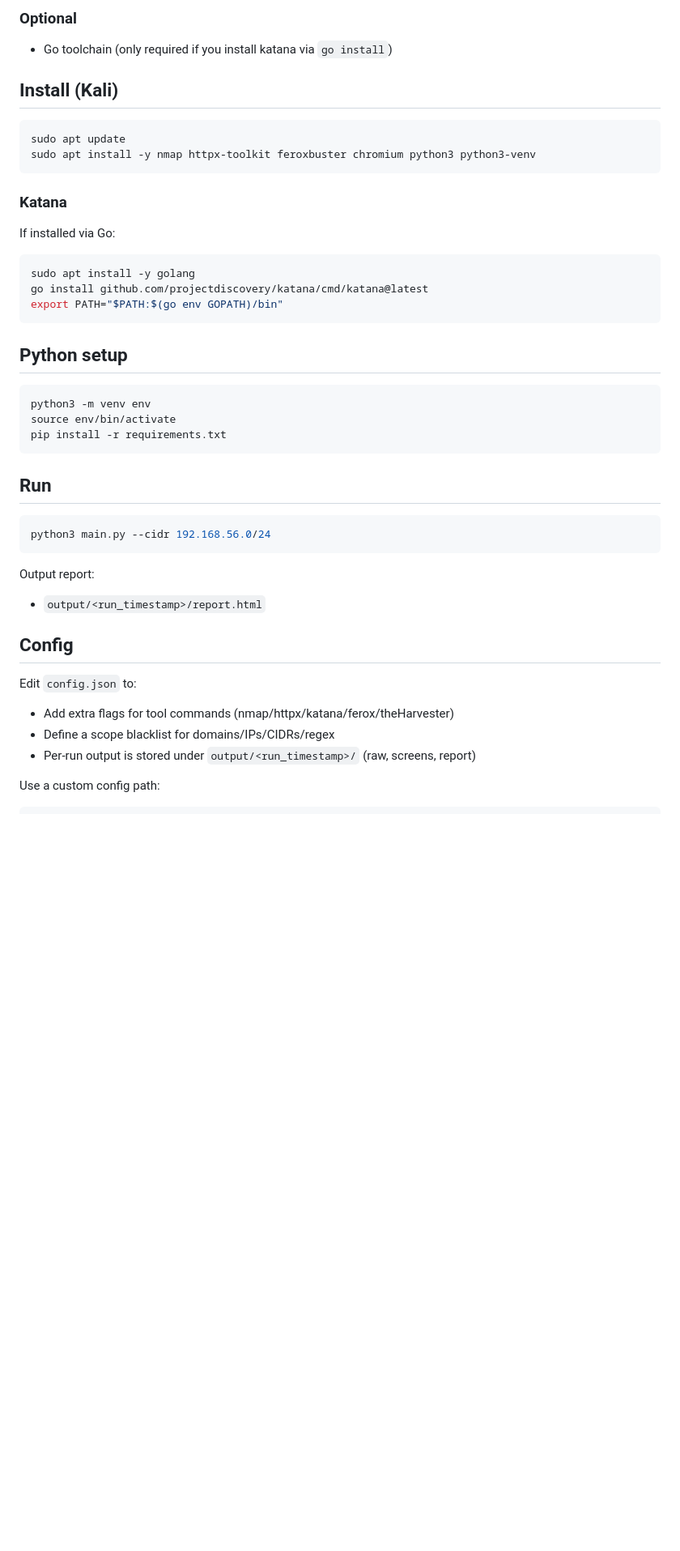
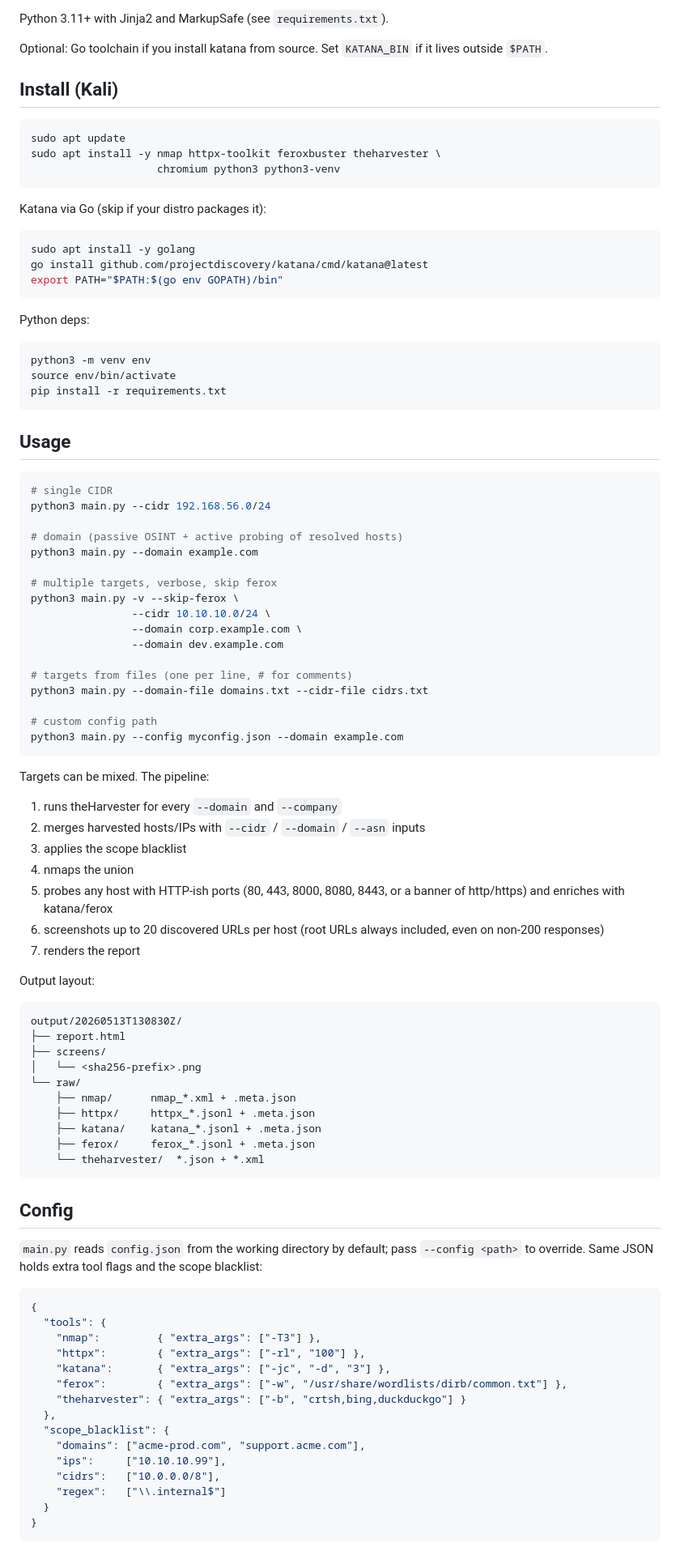
Before and after one commit to 1jepps0/Sonar, a Markdown page: README.md, the part around one of its changes. Shown at 81% size. GitHub-like rendering; blank space fills up the shorter version.

````diff
--- a/README.md
+++ b/README.md
@@ -21,16 +82,18 @@ This project runs Nmap for host/port discovery, enriches web services with httpx
 
-### Optional
-- Go toolchain (only required if you install katana via `go install`)
+Python 3.11+ with Jinja2 and MarkupSafe (see `requirements.txt`).
+
+Optional: Go toolchain if you install katana from source. Set `KATANA_BIN`
+if it lives outside `$PATH`.
 
 ## Install (Kali)
 
 ```bash
 sudo apt update
-sudo apt install -y nmap httpx-toolkit feroxbuster chromium python3 python3-venv
+sudo apt install -y nmap httpx-toolkit feroxbuster theharvester \
+                    chromium python3 python3-venv
 ```
 
-### Katana
-If installed via Go:
+Katana via Go (skip if your distro packages it):
 
 ```bash
 sudo apt install -y golang
@@ -38,7 +101,7 @@ go install github.com/projectdiscovery/katana/cmd/katana@latest
 export PATH="$PATH:$(go env GOPATH)/bin"
 ```
 
-## Python setup
+Python deps:
 
 ```bash
 python3 -m venv env
@@ -46,21 +109,76 @@ source env/bin/activate
 pip install -r requirements.txt
 ```
 
-## Run
+## Usage
 
 ```bash
+# single CIDR
 python3 main.py --cidr 192.168.56.0/24
+
+# domain (passive OSINT + active probing of resolved hosts)
+python3 main.py --domain example.com
+
+# multiple targets, verbose, skip ferox
+python3 main.py -v --skip-ferox \
+                --cidr 10.10.10.0/24 \
+                --domain corp.example.com \
+                --domain dev.example.com
+
+# targets from files (one per line, # for comments)
+python3 main.py --domain-file domains.txt --cidr-file cidrs.txt
+
+# custom config path
+python3 main.py --config myconfig.json --domain example.com
 ```
 
-Output report:
-- `output/<run_timestamp>/report.html`
+Targets can be mixed. The pipeline:
+
+1. runs theHarvester for every `--domain` and `--company`
+2. merges harvested hosts/IPs with `--cidr` / `--domain` / `--asn` inputs
+3. applies the scope blacklist
+4. nmaps the union
+5. probes any host with HTTP-ish ports (80, 443, 8000, 8080, 8443, or a
+   banner of http/https) and enriches with katana/ferox
+6. screenshots up to 20 discovered URLs per host (root URLs always
+   included, even on non-200 responses)
+7. renders the report
+
+Output layout:
+
+```
+output/20260513T130830Z/
+├── report.html
+├── screens/
+│   └── <sha256-prefix>.png
+└── raw/
+    ├── nmap/      nmap_*.xml + .meta.json
+    ├── httpx/     httpx_*.jsonl + .meta.json
+    ├── katana/    katana_*.jsonl + .meta.json
+    ├── ferox/     ferox_*.jsonl + .meta.json
+    └── theharvester/  *.json + *.xml
+```
 
 ## Config
 
-Edit `config.json` to:
-- Add extra flags for tool commands (nmap/httpx/katana/ferox/theHarvester)
-- Define a scope blacklist for domains/IPs/CIDRs/regex
-- Per-run output is stored under `output/<run_timestamp>/` (raw, screens, report)
+`main.py` reads `config.json` from the working directory by default; pass
+`--config <path>` to override. Same JSON holds extra tool flags and the
+scope blacklist:
 
-Use a custom config path:
+```json
+{
+  "tools": {
+    "nmap":         { "extra_args": ["-T3"] },
+    "httpx":        { "extra_args": ["-rl", "100"] },
+    "katana":       { "extra_args": ["-jc", "-d", "3"] },
+    "ferox":        { "extra_args": ["-w", "/usr/share/wordlists/dirb/common.txt"] },
+    "theharvester": { "extra_args": ["-b", "crtsh,bing,duckduckgo"] }
+  },
+  "scope_blacklist": {
+    "domains": ["acme-prod.com", "support.acme.com"],
+    "ips":     ["10.10.10.99"],
+    "cidrs":   ["10.0.0.0/8"],
+    "regex":   ["\\.internal$"]
+  }
+}
+```
 
````
Also changed, not shown: other parts of README.md (+100 -18 lines), docs/img/report_ad.png (added), docs/img/report_gitlab.png (added), docs/img/report_overview.png (added), docs/img/report_web.png (added).
